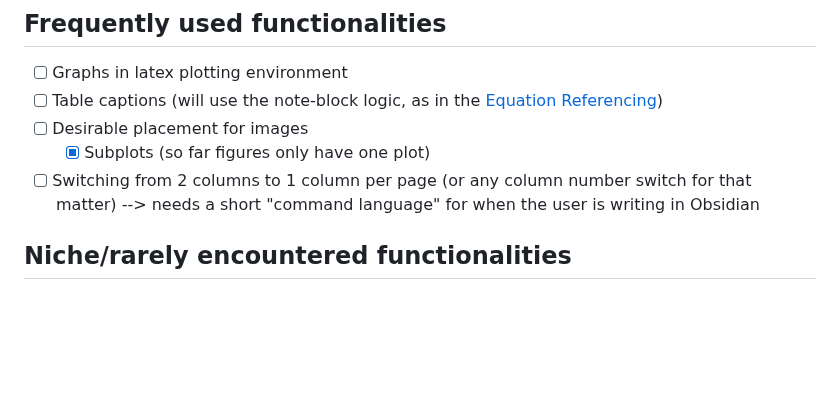
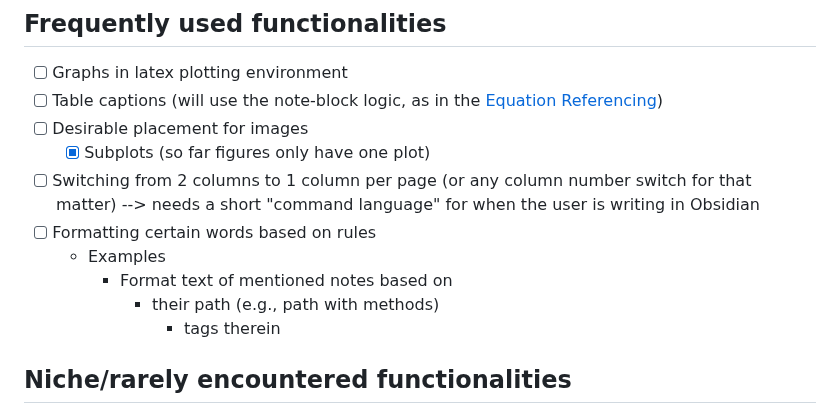
Before and after one commit to MariosGkMeng/Straightforward-Obsidian2Latex, a Markdown page: README.md, the part around the change. Rendered like a GitHub page; blank space fills up the shorter version.

```diff
--- a/README.md
+++ b/README.md
@@ -63,6 +63,11 @@ I want to see it not being used at all, but due to its legacy, I doubt it will h
 - [ ] Desirable placement for images
 	- [X] Subplots (so far figures only have one plot)
 - [ ] Switching from 2 columns to 1 column per page (or any column number switch for that matter) --> needs a short "command language" for when the user is writing in Obsidian
+- [ ] Formatting certain words based on rules
+	- Examples
+ 		- Format text of mentioned notes based on
+   			- their path (e.g., path with methods)
+      			- tags therein
 
 ## Niche/rarely encountered functionalities
 - [X] Discard text inside comments **after** start of a (sub)section
```
